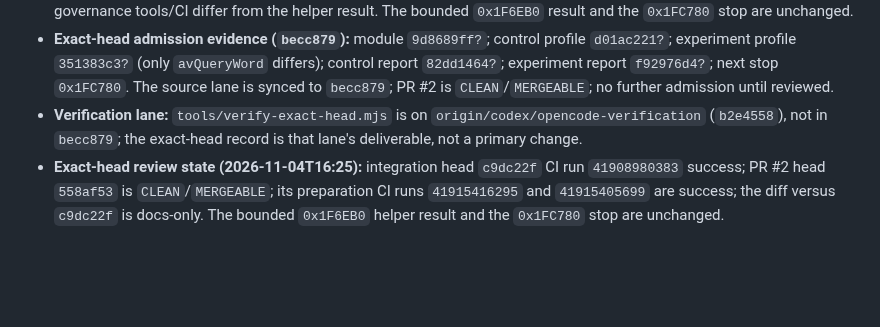
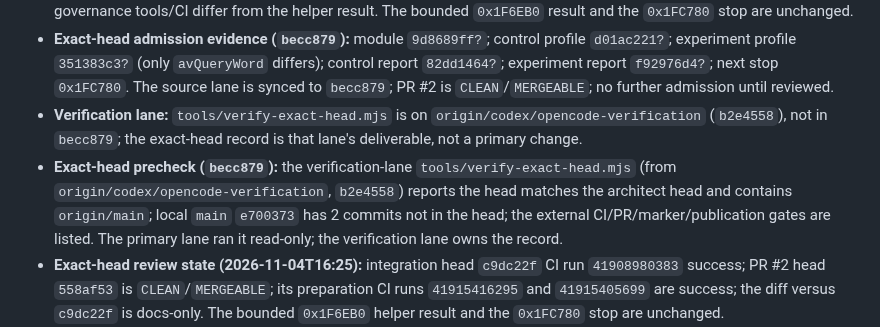
Before and after one commit to Jdiller-86/fuzion-frenzy-web-port, a Markdown page: docs/INTEGRATION_EVIDENCE_INDEX.md, the part around the change. Rendered like a GitHub page; blank space fills up the shorter version.

Commit message:
Record the becc879 exact-head precheck result
The verification-lane precheck matches the architect head, contains
origin/main, and flags local main e700373 with 2 commits not in the head.
Recorded read-only; the verification lane owns the record. Docs-only.

```diff
--- a/docs/INTEGRATION_EVIDENCE_INDEX.md
+++ b/docs/INTEGRATION_EVIDENCE_INDEX.md
@@ -44,6 +44,7 @@ November 4, 2026. This index hands off the corrected report/helper slice and the
 - **Helper result synced to the integration head:** `4917e83` merges `c9dc22f` into the source lane so PR #2 is mergeable. The decision log is a 287-row union with no duplicates; `npm run check` 367 files, `test:runtime` 186/186; only governance tools/CI differ from the helper result. The bounded `0x1F6EB0` result and the `0x1FC780` stop are unchanged.
 - **Exact-head admission evidence (`becc879`):** module `9d8689ff?`; control profile `d01ac221?`; experiment profile `351383c3?` (only `avQueryWord` differs); control report `82dd1464?`; experiment report `f92976d4?`; next stop `0x1FC780`. The source lane is synced to `becc879`; PR #2 is `CLEAN`/`MERGEABLE`; no further admission until reviewed.
 - **Verification lane:** `tools/verify-exact-head.mjs` is on `origin/codex/opencode-verification` (`b2e4558`), not in `becc879`; the exact-head record is that lane's deliverable, not a primary change.
+- **Exact-head precheck (`becc879`):** the verification-lane `tools/verify-exact-head.mjs` (from `origin/codex/opencode-verification`, `b2e4558`) reports the head matches the architect head and contains `origin/main`; local `main` `e700373` has 2 commits not in the head; the external CI/PR/marker/publication gates are listed. The primary lane ran it read-only; the verification lane owns the record.
 - **Exact-head review state (2026-11-04T16:25):** integration head `c9dc22f` CI run `41908980383` success; PR #2 head `558af53` is `CLEAN`/`MERGEABLE`; its preparation CI runs `41915416295` and `41915405699` are success; the diff versus `c9dc22f` is docs-only. The bounded `0x1F6EB0` helper result and the `0x1FC780` stop are unchanged.
 - **Read-only `0x1FC780` characterization:** 17 instructions / 53 bytes in `D3D`, one self-recursive call, `ret 4`, reached from executed `0x1F5640`; unadmitted. See [the characterization](FRONTIER_1FC780_CHECKPOINT.md).
 - **Obsolete baseline request rejected:** `recomp-title-post-utility-01` (317 functions / 10,612 instructions, 19 seeds) neither contains nor references `0x1F6EB0`; its utility path stops at `MmQueryStatistics`. The current-lineage admission (translation 51) and the `0x1FC780` stop stand under the architect's directive.
```
